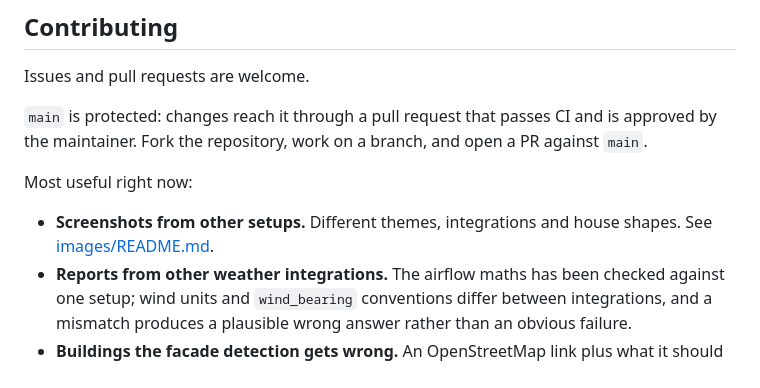
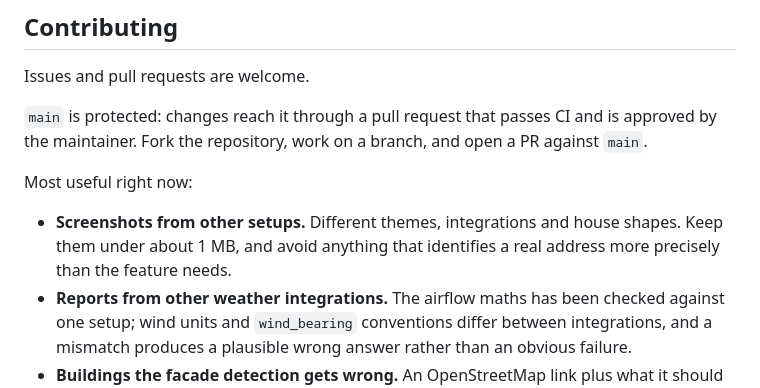
Before and after one commit to striekels/airflow-map-card, a Markdown page: README.md, the part around the change. GitHub-like rendering.

```diff
--- a/README.md
+++ b/README.md
@@ -460,8 +460,9 @@ by the maintainer. Fork the repository, work on a branch, and open a PR against
 
 Most useful right now:
 
-- **Screenshots from other setups.** Different themes, integrations and house shapes. See
-  [images/README.md](images/README.md).
+- **Screenshots from other setups.** Different themes, integrations and house shapes. Keep
+  them under about 1 MB, and avoid anything that identifies a real address more precisely
+  than the feature needs.
 - **Reports from other weather integrations.** The airflow maths has been checked against one
   setup; wind units and `wind_bearing` conventions differ between integrations, and a
   mismatch produces a plausible wrong answer rather than an obvious failure.
```
Also changed, not shown: images/README.md (deleted, +0 -18 lines).
